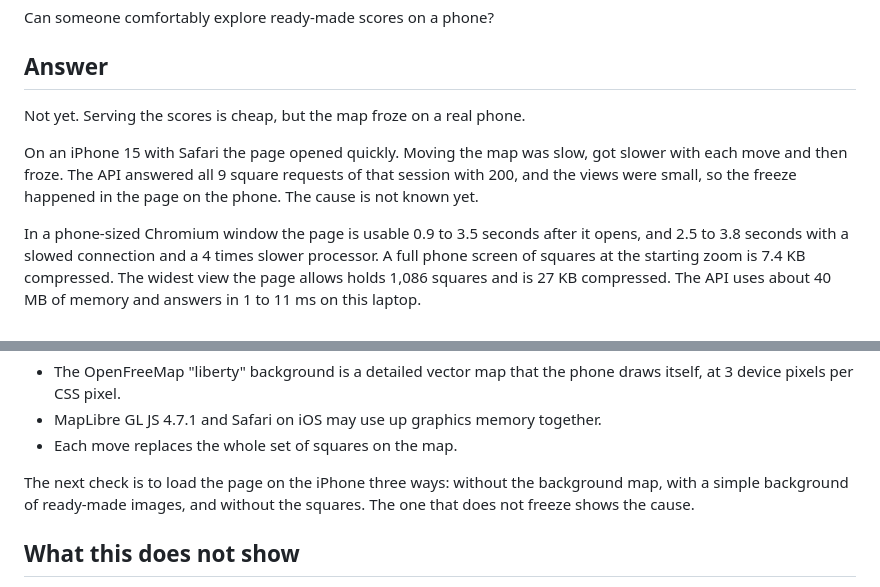
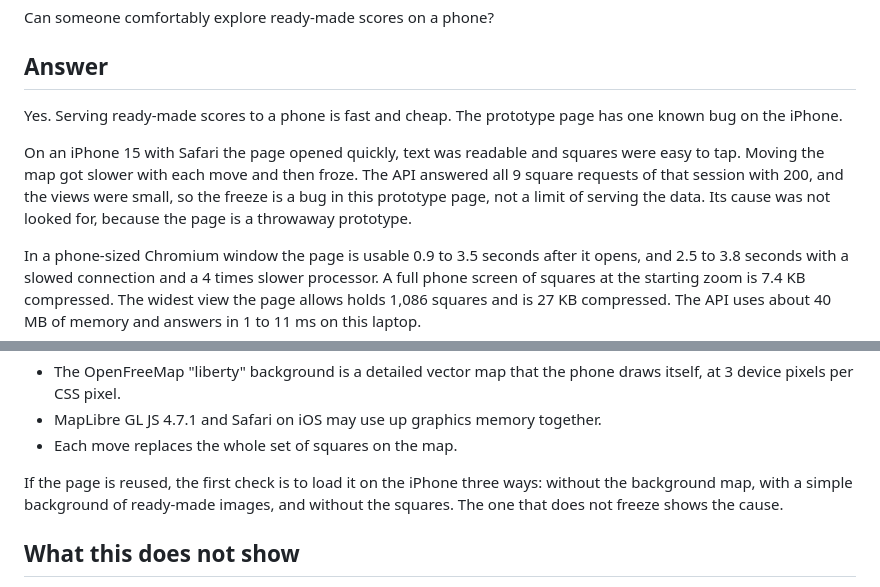
Before and after one commit to andreagrandi/micometeo, a Markdown page: reports/p5_phone_map.md, 2 parts joined by grey strips. Drawn GitHub-style.

Commit message:
Mark A6 as validated and keep the Safari freeze as a prototype bug
Serving ready-made scores is fast and cheap. The freeze happened in the throwaway page while the API answered every request.

```diff
--- a/reports/p5_phone_map.md
+++ b/reports/p5_phone_map.md
@@ -8,12 +8,15 @@ Can someone comfortably explore ready-made scores on a phone?
 
 ## Answer
 
-Not yet. Serving the scores is cheap, but the map froze on a real phone.
+Yes. Serving ready-made scores to a phone is fast and cheap. The prototype
+page has one known bug on the iPhone.
 
-On an iPhone 15 with Safari the page opened quickly. Moving the map was slow,
-got slower with each move and then froze. The API answered all 9 square
-requests of that session with 200, and the views were small, so the freeze
-happened in the page on the phone. The cause is not known yet.
+On an iPhone 15 with Safari the page opened quickly, text was readable and
+squares were easy to tap. Moving the map got slower with each move and then
+froze. The API answered all 9 square requests of that session with 200, and
+the views were small, so the freeze is a bug in this prototype page, not a
+limit of serving the data. Its cause was not looked for, because the page is
+a throwaway prototype.
 
 In a phone-sized Chromium window the page is usable 0.9 to 3.5 seconds after
 it opens, and 2.5 to 3.8 seconds with a slowed connection and a 4 times slower
@@ -161,7 +164,7 @@ them proven:
 - MapLibre GL JS 4.7.1 and Safari on iOS may use up graphics memory together.
 - Each move replaces the whole set of squares on the map.
 
-The next check is to load the page on the iPhone three ways: without the
+If the page is reused, the first check is to load it on the iPhone three ways: without the
 background map, with a simple background of ready-made images, and without the
 squares. The one that does not freeze shows the cause.
 
```
Also changed, not shown: docs/decisions.md (+1 -1 lines).
